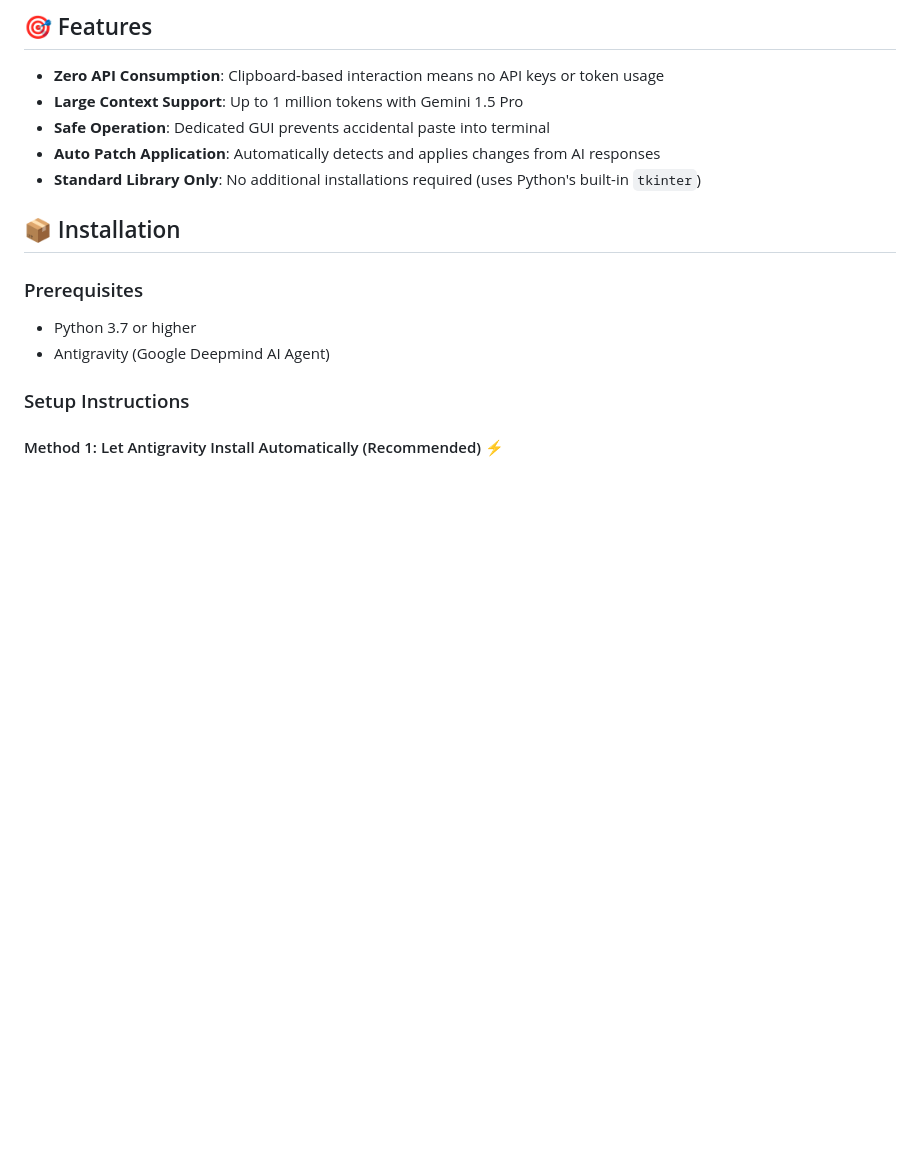
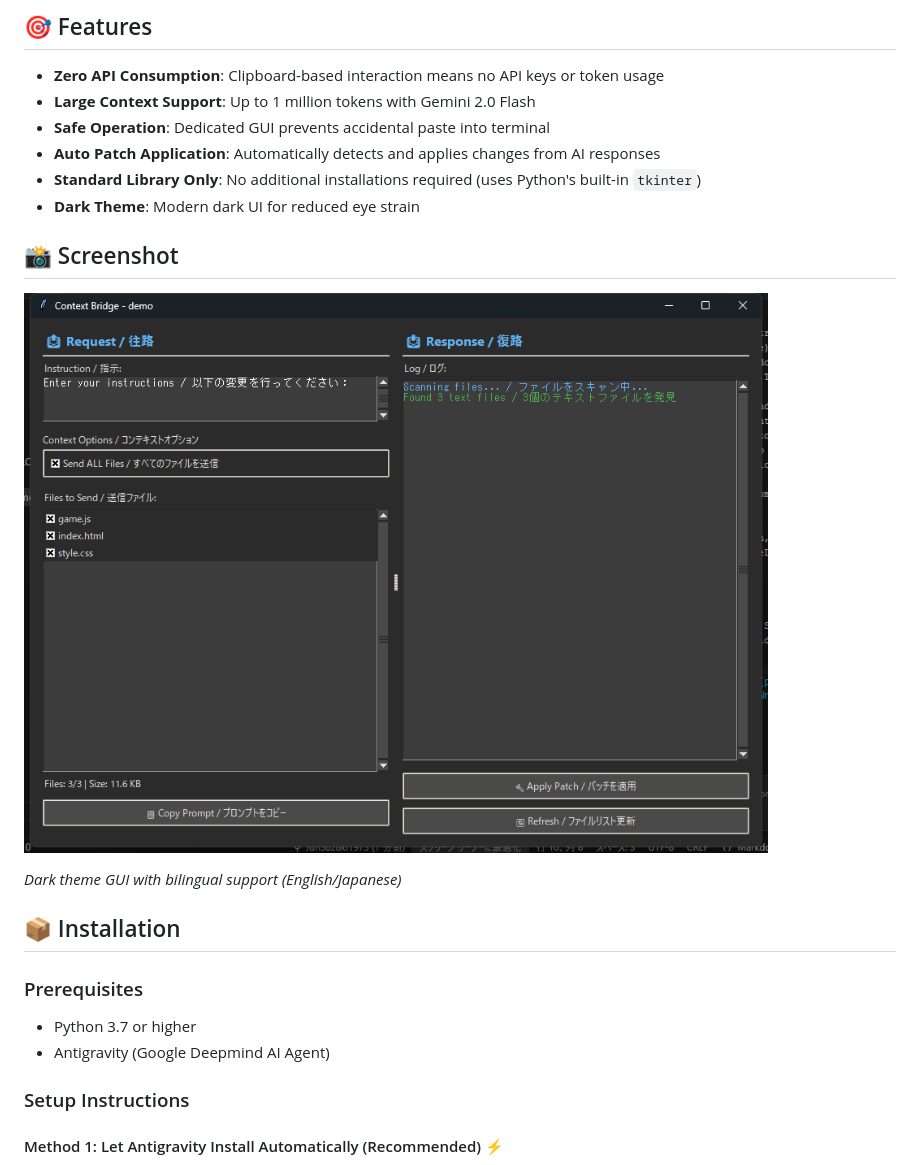
Before and after one commit to JunSuzuki1973/context-bridge-antigravity, a Markdown page: README.md, the part around the change. GitHub-like rendering; pictures changed too: docs/gui_screenshot.png (added); blank space fills up the shorter version.

```diff
--- a/README.md
+++ b/README.md
@@ -10,10 +10,17 @@ External Web AI (Google AI Studio, ChatGPT, etc.) as an inference engine without
 ## 🎯 Features
 
 - **Zero API Consumption**: Clipboard-based interaction means no API keys or token usage
-- **Large Context Support**: Up to 1 million tokens with Gemini 1.5 Pro
+- **Large Context Support**: Up to 1 million tokens with Gemini 2.0 Flash
 - **Safe Operation**: Dedicated GUI prevents accidental paste into terminal
 - **Auto Patch Application**: Automatically detects and applies changes from AI responses
 - **Standard Library Only**: No additional installations required (uses Python's built-in `tkinter`)
+- **Dark Theme**: Modern dark UI for reduced eye strain
+
+## 📸 Screenshot
+
+![Context Bridge GUI](docs/gui_screenshot.png)
+
+*Dark theme GUI with bilingual support (English/Japanese)*
 
 ## 📦 Installation
 
```
Also changed, not shown: README.ja.md (+7 -1 lines).
